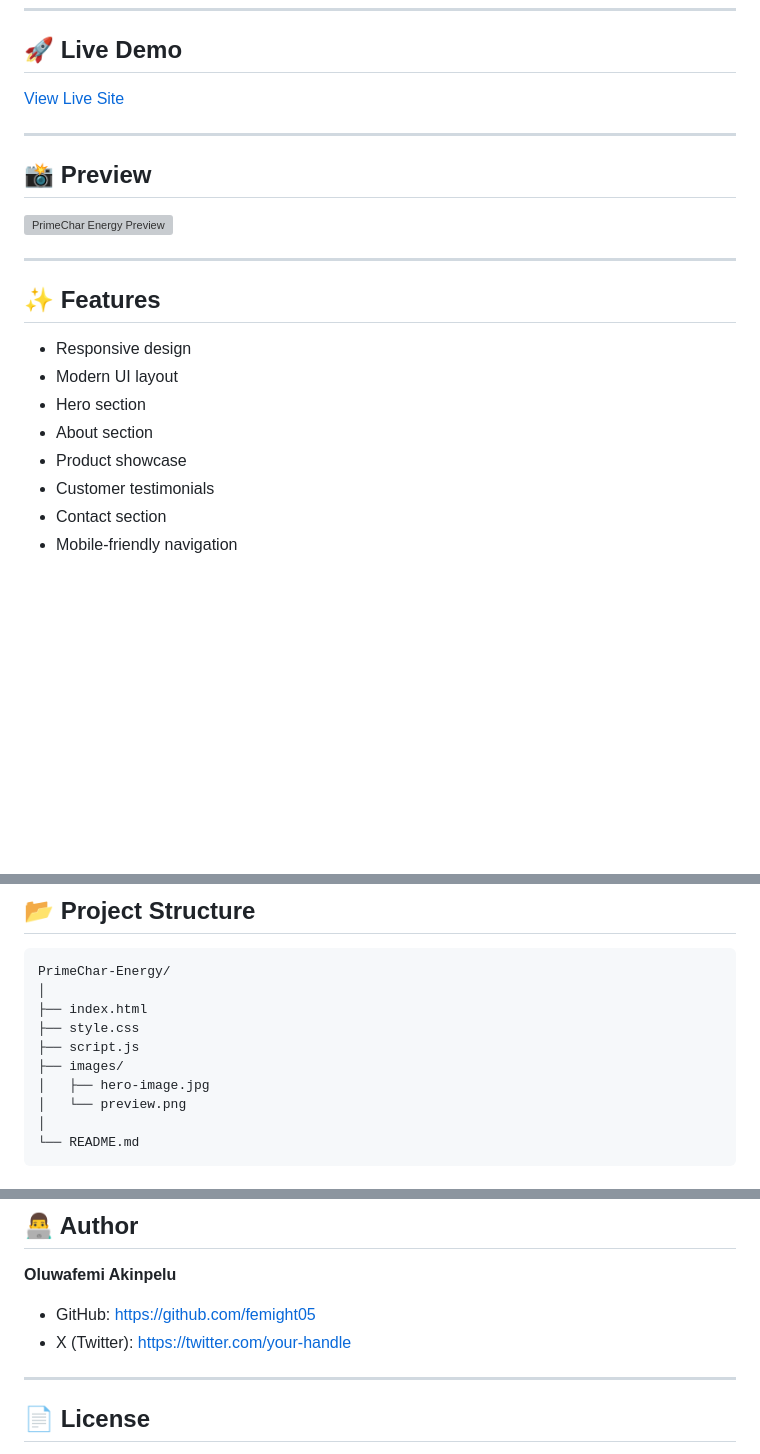
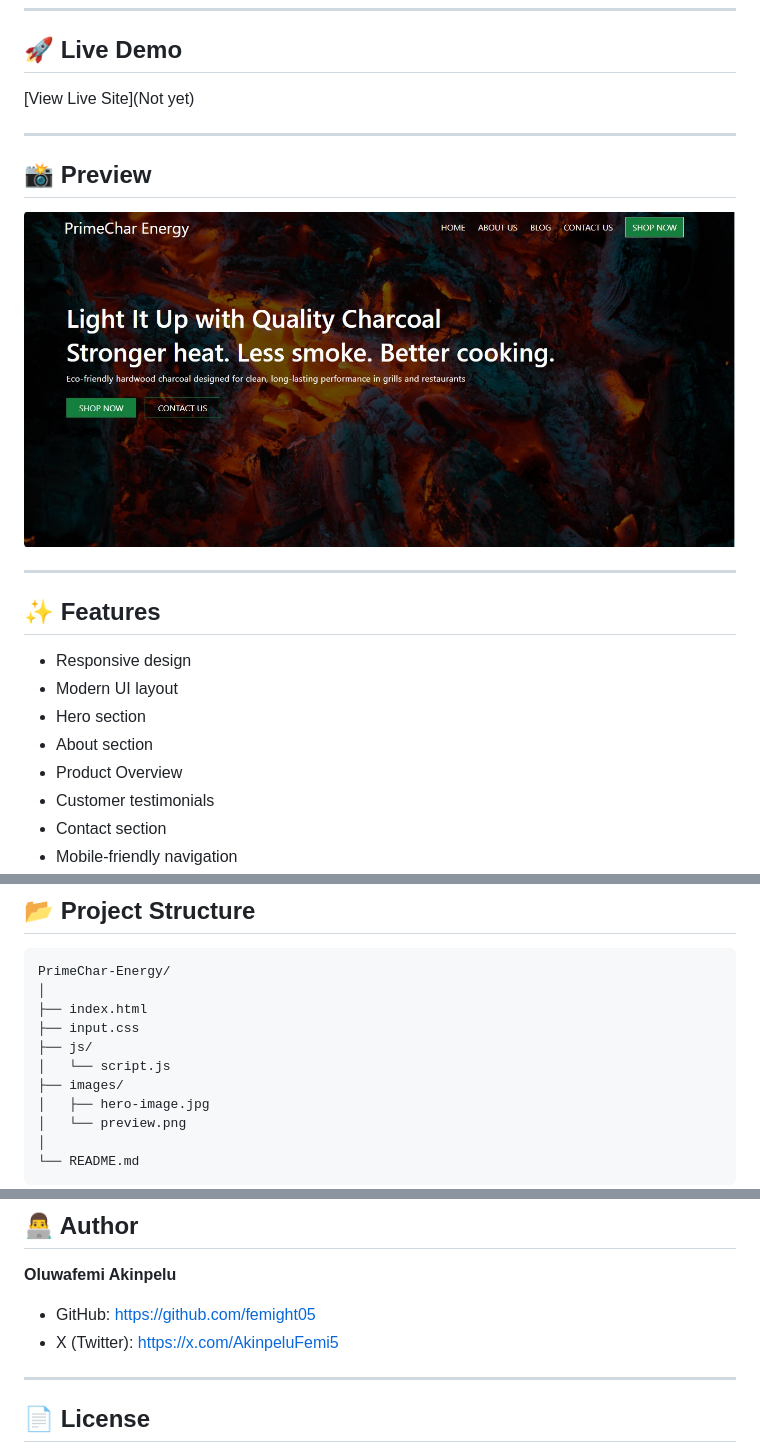
Before and after one commit to femight05/PrimeChar_Energy, a Markdown page: README.md, 3 parts joined by grey strips. Drawn GitHub-style; pictures changed too: Images/PrimeChar_Preview.jpg (added); blank space fills up the shorter version; grey boxes are pictures that could not be loaded.

Commit message:
Update the README file with PrimeChar preview

```diff
--- a/README.md
+++ b/README.md
@@ -6,13 +6,13 @@ A modern and responsive landing page for **PrimeChar Energy**, a charcoal brand
 
 ## 🚀 Live Demo
 
-[View Live Site](https://your-live-link.com)
+[View Live Site](Not yet)
 
 ---
 
 ## 📸 Preview
 
-![PrimeChar Energy Preview](./images/preview.png)
+![PrimeChar Energy Preview](./Images/PrimeChar_Preview.jpg)
 
 ---
 
@@ -22,7 +22,7 @@ A modern and responsive landing page for **PrimeChar Energy**, a charcoal brand
 - Modern UI layout
 - Hero section
 - About section
-- Product showcase
+- Product Overview
 - Customer testimonials
 - Contact section
 - Mobile-friendly navigation
@@ -44,8 +44,9 @@ A modern and responsive landing page for **PrimeChar Energy**, a charcoal brand
 PrimeChar-Energy/
 │
 ├── index.html
-├── style.css
-├── script.js
+├── input.css
+├── js/
+│   └── script.js
 ├── images/
 │   ├── hero-image.jpg
 │   └── preview.png
@@ -110,7 +111,7 @@ This project was built to:
 **Oluwafemi Akinpelu**
 
 - GitHub: https://github.com/femight05
-- X (Twitter): https://twitter.com/your-handle
+- X (Twitter): https://x.com/AkinpeluFemi5
 
 ---
 
```
Also changed, not shown: 1 other file.
